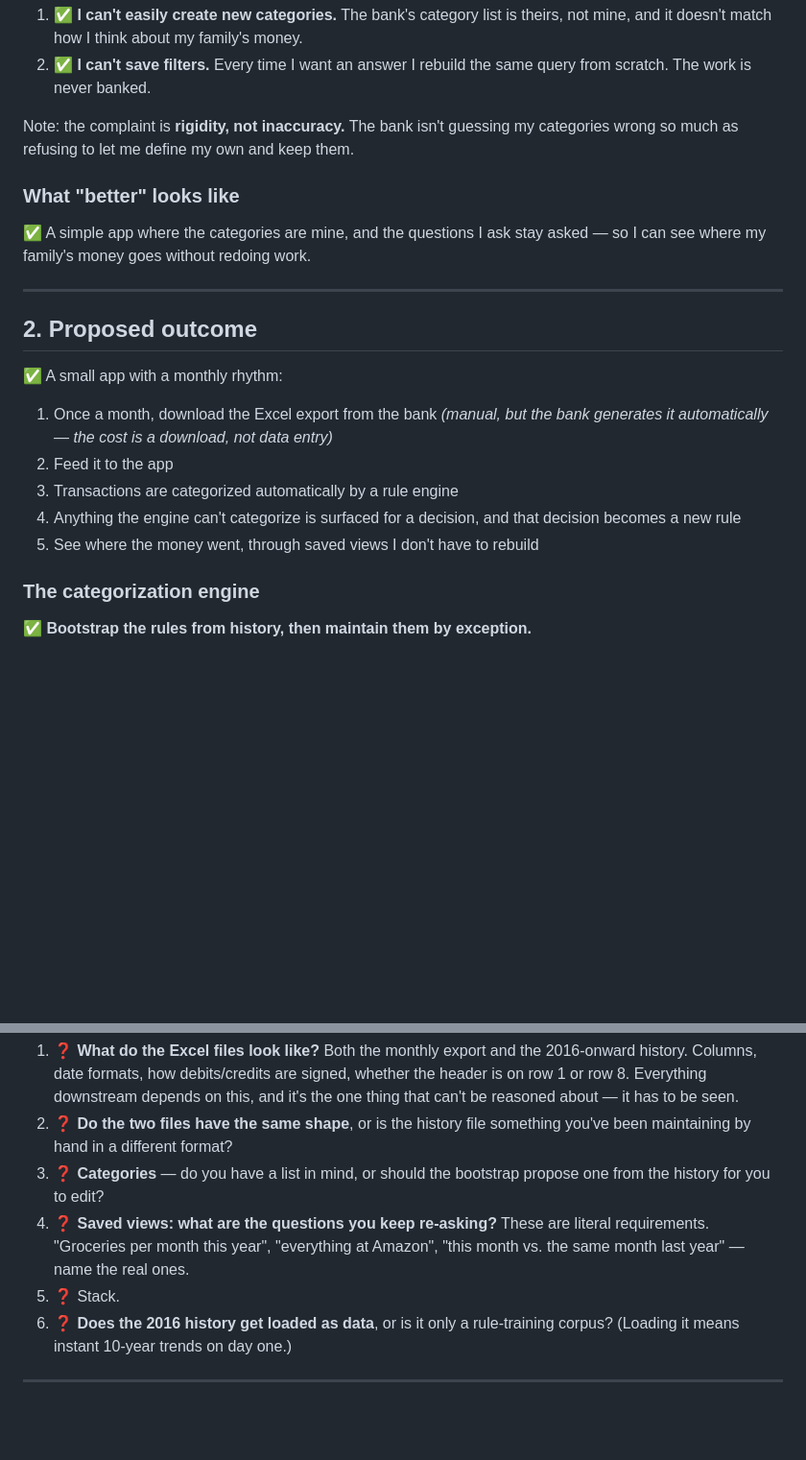
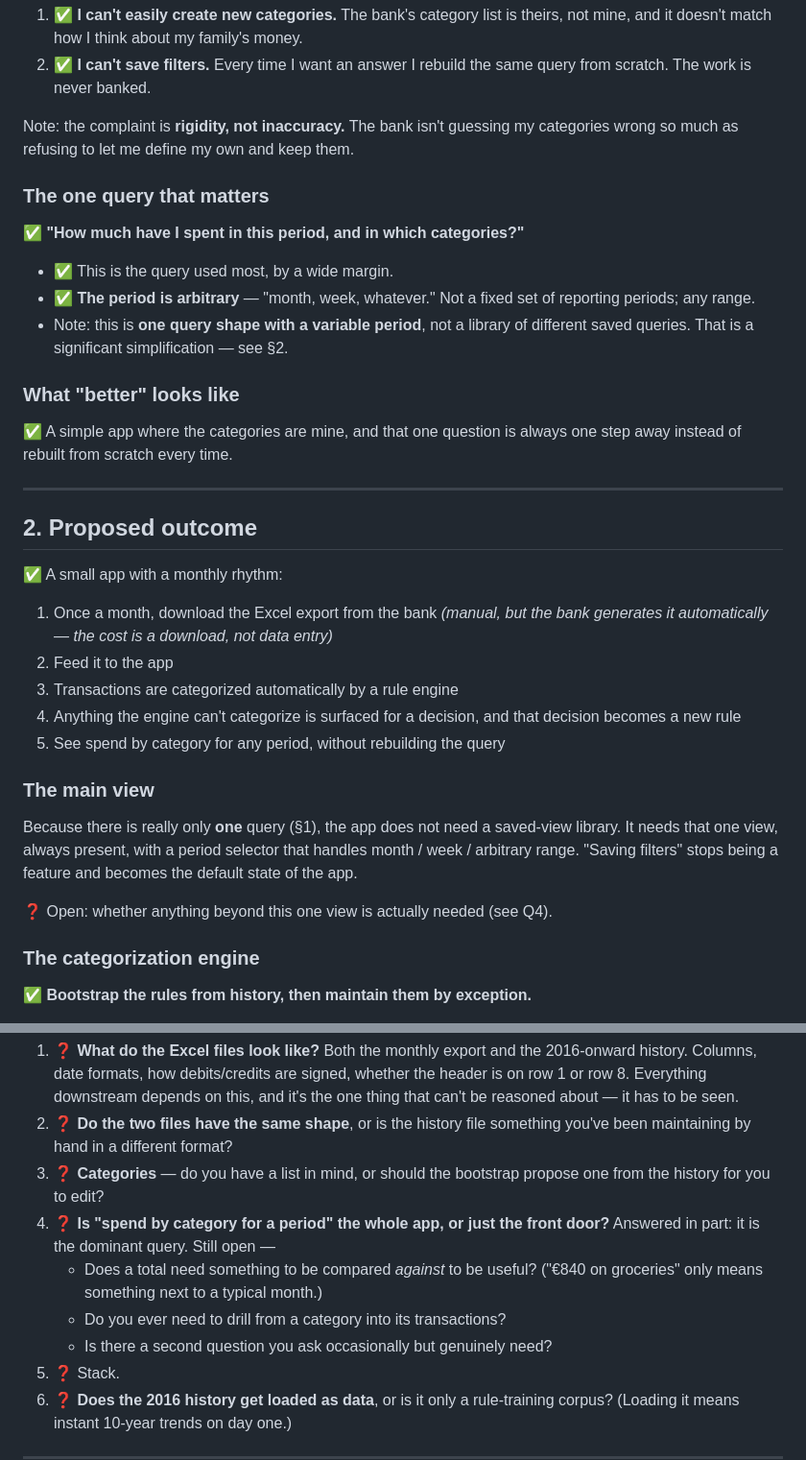
Before and after one commit to RoviraAyza/personal-finance-tracker, a Markdown page: intent/intent.md, 2 parts joined by grey strips. Shown at 96% size. GitHub-like rendering; blank space fills up the shorter version.

Commit message:
docs(intent): one query shape, arbitrary period
The dominant query is "spend by category for a period" with a free
period selector. That is one view, not a saved-view library — removes
the need for saved filters as a feature.

Co-Authored-By: Claude Opus 5 <noreply@anthropic.com>
Claude-Session: https://claude.ai/code/session_014vaWZ6xYVFfRqz1NHEhr7F

```diff
--- a/intent/intent.md
+++ b/intent/intent.md
@@ -23,9 +23,18 @@ two rigidities:
 Note: the complaint is **rigidity, not inaccuracy.** The bank isn't guessing my
 categories wrong so much as refusing to let me define my own and keep them.
 
+### The one query that matters
+✅ **"How much have I spent in this period, and in which categories?"**
+
+- ✅ This is the query used most, by a wide margin.
+- ✅ **The period is arbitrary** — "month, week, whatever." Not a fixed set of
+  reporting periods; any range.
+- Note: this is **one query shape with a variable period**, not a library of
+  different saved queries. That is a significant simplification — see §2.
+
 ### What "better" looks like
-✅ A simple app where the categories are mine, and the questions I ask stay
-asked — so I can see where my family's money goes without redoing work.
+✅ A simple app where the categories are mine, and that one question is always
+one step away instead of rebuilt from scratch every time.
 
 ---
 
@@ -39,7 +48,15 @@ asked — so I can see where my family's money goes without redoing work.
 3. Transactions are categorized automatically by a rule engine
 4. Anything the engine can't categorize is surfaced for a decision, and that
    decision becomes a new rule
-5. See where the money went, through saved views I don't have to rebuild
+5. See spend by category for any period, without rebuilding the query
+
+### The main view
+Because there is really only **one** query (§1), the app does not need a
+saved-view library. It needs that one view, always present, with a period
+selector that handles month / week / arbitrary range. "Saving filters" stops
+being a feature and becomes the default state of the app.
+
+❓ Open: whether anything beyond this one view is actually needed (see Q4).
 
 ### The categorization engine
 ✅ **Bootstrap the rules from history, then maintain them by exception.**
@@ -110,9 +127,12 @@ Blocking:
    you've been maintaining by hand in a different format?
 3. ❓ **Categories** — do you have a list in mind, or should the bootstrap
    propose one from the history for you to edit?
-4. ❓ **Saved views: what are the questions you keep re-asking?** These are
-   literal requirements. "Groceries per month this year", "everything at
-   Amazon", "this month vs. the same month last year" — name the real ones.
+4. ❓ **Is "spend by category for a period" the whole app, or just the front
+   door?** Answered in part: it is the dominant query. Still open —
+   - Does a total need something to be compared *against* to be useful?
+     ("€840 on groceries" only means something next to a typical month.)
+   - Do you ever need to drill from a category into its transactions?
+   - Is there a second question you ask occasionally but genuinely need?
 5. ❓ Stack.
 6. ❓ **Does the 2016 history get loaded as data**, or is it only a rule-training
    corpus? (Loading it means instant 10-year trends on day one.)
```
